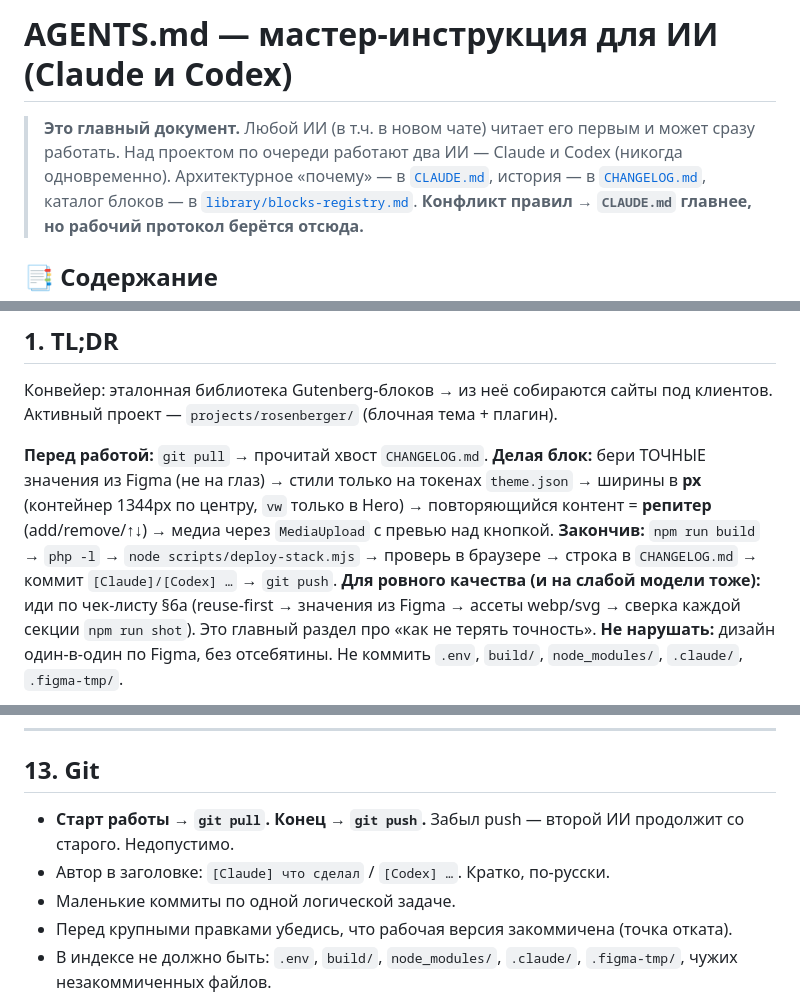
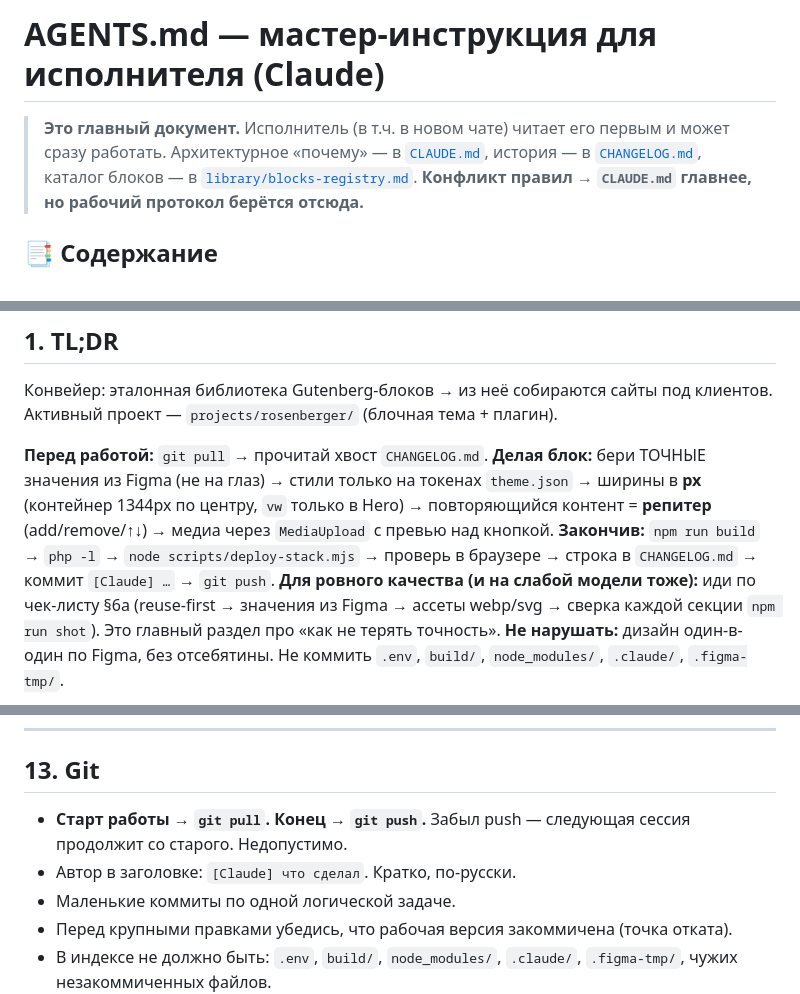
Before and after one commit to sheaper1/ai-projects, a Markdown page: Plugin for WP sites/AGENTS.md, 3 parts joined by grey strips. Drawn GitHub-style.

```diff
--- a/Plugin for WP sites/AGENTS.md
+++ b/Plugin for WP sites/AGENTS.md
@@ -1,8 +1,7 @@
-# AGENTS.md — мастер-инструкция для ИИ (Claude и Codex)
+# AGENTS.md — мастер-инструкция для исполнителя (Claude)
 
-> **Это главный документ.** Любой ИИ (в т.ч. в новом чате) читает его первым и
-> может сразу работать. Над проектом по очереди работают два ИИ — Claude и Codex
-> (никогда одновременно). Архитектурное «почему» — в [`CLAUDE.md`](CLAUDE.md),
+> **Это главный документ.** Исполнитель (в т.ч. в новом чате) читает его первым и
+> может сразу работать. Архитектурное «почему» — в [`CLAUDE.md`](CLAUDE.md),
 > история — в [`CHANGELOG.md`](CHANGELOG.md), каталог блоков — в
 > [`library/blocks-registry.md`](library/blocks-registry.md).
 > **Конфликт правил → `CLAUDE.md` главнее, но рабочий протокол берётся отсюда.**
@@ -38,7 +37,7 @@
 повторяющийся контент = **репитер** (add/remove/↑↓) → медиа через `MediaUpload` с
 превью над кнопкой.
 **Закончив:** `npm run build` → `php -l` → `node scripts/deploy-stack.mjs` →
-проверь в браузере → строка в `CHANGELOG.md` → коммит `[Claude]/[Codex] …` → `git push`.
+проверь в браузере → строка в `CHANGELOG.md` → коммит `[Claude] …` → `git push`.
 **Для ровного качества (и на слабой модели тоже):** иди по чек-листу §6a
 (reuse-first → значения из Figma → ассеты webp/svg → сверка каждой секции
 `npm run shot`). Это главный раздел про «как не терять точность».
@@ -695,9 +694,9 @@ node scripts/deploy-stack.mjs --changed  # залить только измен
 
 ## 13. Git
 
-- **Старт работы → `git pull`. Конец → `git push`.** Забыл push — второй ИИ
-  продолжит со старого. Недопустимо.
-- Автор в заголовке: `[Claude] что сделал` / `[Codex] …`. Кратко, по-русски.
+- **Старт работы → `git pull`. Конец → `git push`.** Забыл push — следующая
+  сессия продолжит со старого. Недопустимо.
+- Автор в заголовке: `[Claude] что сделал`. Кратко, по-русски.
 - Маленькие коммиты по одной логической задаче.
 - Перед крупными правками убедись, что рабочая версия закоммичена (точка отката).
 - В индексе не должно быть: `.env`, `build/`, `node_modules/`, `.claude/`,
```
Also changed, not shown: other parts of Plugin for WP sites/AGENTS.md (+3 -3 lines), Plugin for WP sites/CHANGELOG.md (+1 -1 lines), Plugin for WP sites/CLAUDE.md (+9 -8 lines).
